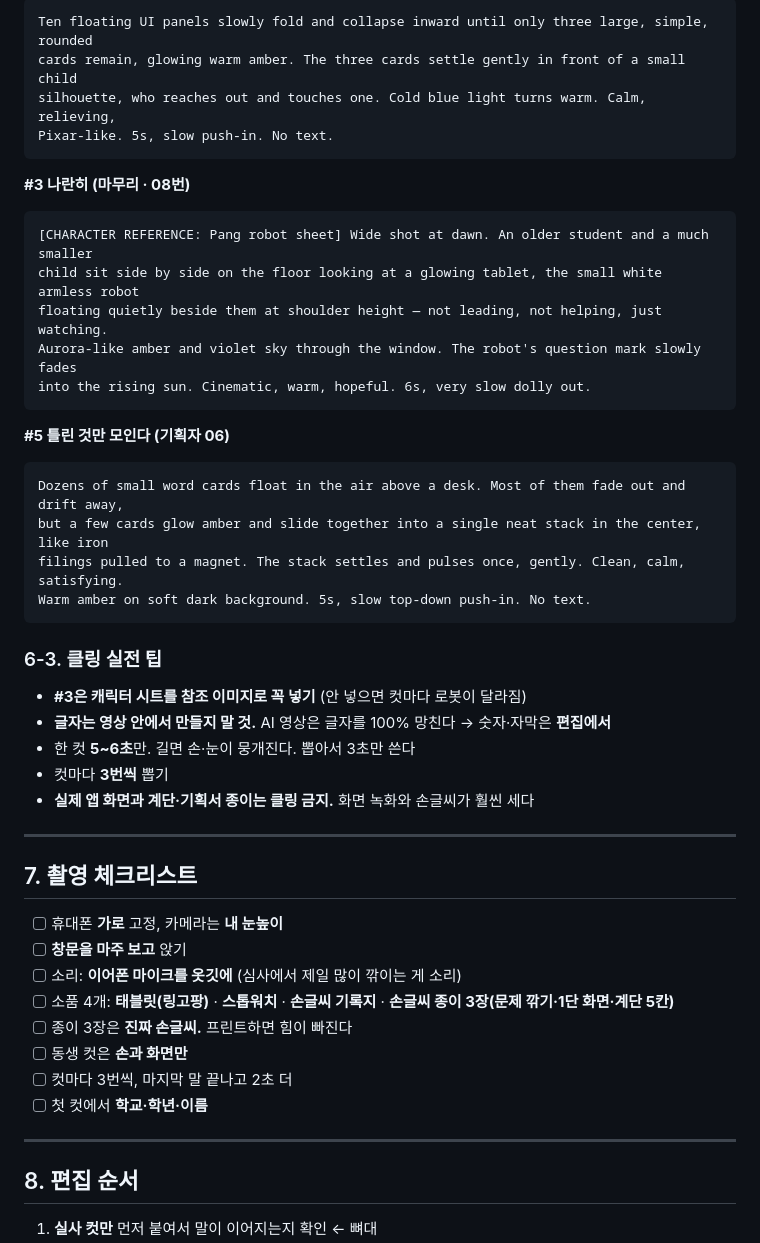
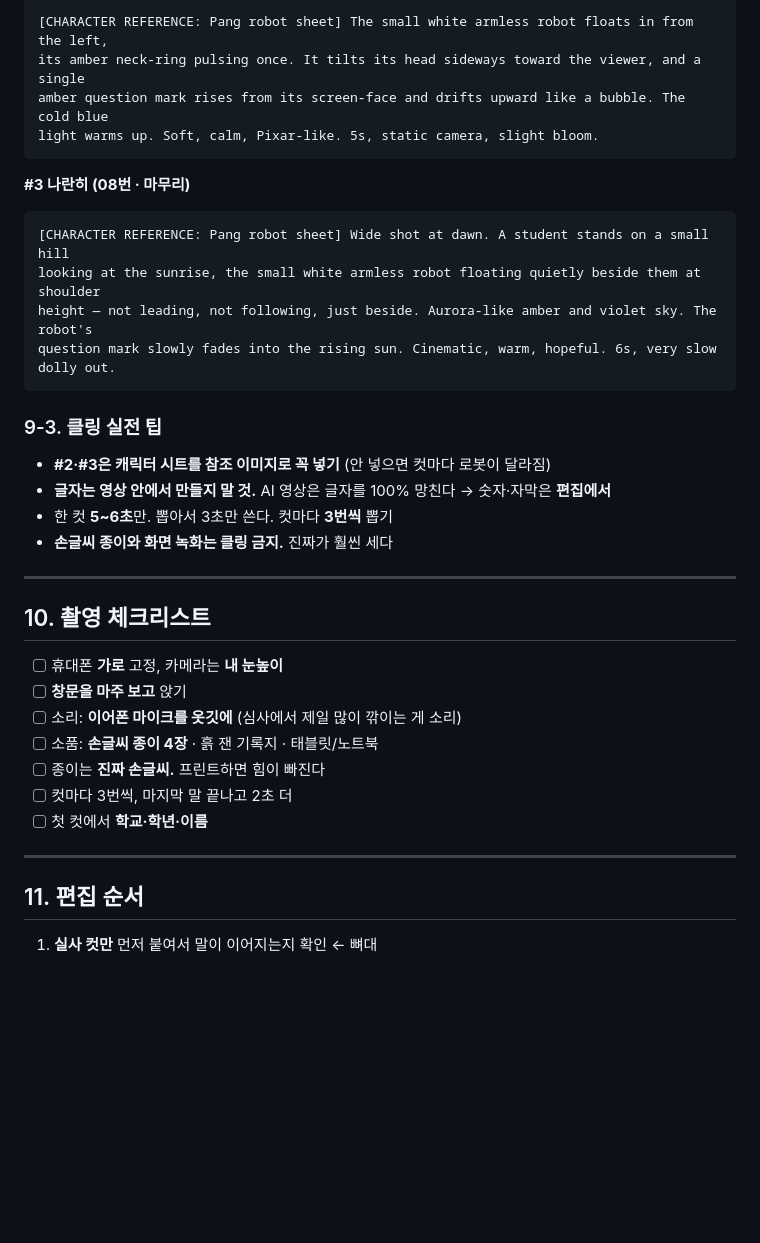
Before and after one commit to Collegenie-X/askback, a Markdown page: docs/movies/LG_AI청소년캠프_지원영상_기획.md, the part around one of its changes. Drawn GitHub-style; blank space fills up the shorter version.

````diff
--- a/docs/movies/LG_AI청소년캠프_지원영상_기획.md
+++ b/docs/movies/LG_AI청소년캠프_지원영상_기획.md
@@ -238,49 +199,38 @@ dramatic. 5s, orbiting camera. No text.
 ```
-Ten floating UI panels slowly fold and collapse inward until only three large, simple, rounded
-cards remain, glowing warm amber. The three cards settle gently in front of a small child
-silhouette, who reaches out and touches one. Cold blue light turns warm. Calm, relieving,
-Pixar-like. 5s, slow push-in. No text.
+[CHARACTER REFERENCE: Pang robot sheet] The small white armless robot floats in from the left,
+its amber neck-ring pulsing once. It tilts its head sideways toward the viewer, and a single
+amber question mark rises from its screen-face and drifts upward like a bubble. The cold blue
+light warms up. Soft, calm, Pixar-like. 5s, static camera, slight bloom.
 ```
 
-**#3 나란히 (마무리 · 08번)**
+**#3 나란히 (08번 · 마무리)**
 ```
-[CHARACTER REFERENCE: Pang robot sheet] Wide shot at dawn. An older student and a much smaller
-child sit side by side on the floor looking at a glowing tablet, the small white armless robot
-floating quietly beside them at shoulder height — not leading, not helping, just watching.
-Aurora-like amber and violet sky through the window. The robot's question mark slowly fades
-into the rising sun. Cinematic, warm, hopeful. 6s, very slow dolly out.
+[CHARACTER REFERENCE: Pang robot sheet] Wide shot at dawn. A student stands on a small hill
+looking at the sunrise, the small white armless robot floating quietly beside them at shoulder
+height — not leading, not following, just beside. Aurora-like amber and violet sky. The robot's
+question mark slowly fades into the rising sun. Cinematic, warm, hopeful. 6s, very slow dolly out.
 ```
 
-**#5 틀린 것만 모인다 (기획자 06)**
-```
-Dozens of small word cards float in the air above a desk. Most of them fade out and drift away,
-but a few cards glow amber and slide together into a single neat stack in the center, like iron
-filings pulled to a magnet. The stack settles and pulses once, gently. Clean, calm, satisfying.
-Warm amber on soft dark background. 5s, slow top-down push-in. No text.
-```
-
-### 6-3. 클링 실전 팁
-- **#3은 캐릭터 시트를 참조 이미지로 꼭 넣기** (안 넣으면 컷마다 로봇이 달라짐)
+### 9-3. 클링 실전 팁
+- **#2·#3은 캐릭터 시트를 참조 이미지로 꼭 넣기** (안 넣으면 컷마다 로봇이 달라짐)
 - **글자는 영상 안에서 만들지 말 것.** AI 영상은 글자를 100% 망친다 → 숫자·자막은 **편집에서**
-- 한 컷 **5~6초**만. 길면 손·눈이 뭉개진다. 뽑아서 3초만 쓴다
-- 컷마다 **3번씩** 뽑기
-- **실제 앱 화면과 계단·기획서 종이는 클링 금지.** 화면 녹화와 손글씨가 훨씬 세다
+- 한 컷 **5~6초**만. 뽑아서 3초만 쓴다. 컷마다 **3번씩** 뽑기
+- **손글씨 종이와 화면 녹화는 클링 금지.** 진짜가 훨씬 세다
 
 ---
 
-## 7. 촬영 체크리스트
+## 10. 촬영 체크리스트
 
 - [ ] 휴대폰 **가로** 고정, 카메라는 **내 눈높이**
 - [ ] **창문을 마주 보고** 앉기
 - [ ] 소리: **이어폰 마이크를 옷깃에** (심사에서 제일 많이 깎이는 게 소리)
-- [ ] 소품 4개: **태블릿(링고팡)** · **스톱워치** · **손글씨 기록지** · **손글씨 종이 3장(문제 깎기·1단 화면·계단 5칸)**
-- [ ] 종이 3장은 **진짜 손글씨.** 프린트하면 힘이 빠진다
-- [ ] 동생 컷은 **손과 화면만**
+- [ ] 소품: **손글씨 종이 4장** · 흙 잰 기록지 · 태블릿/노트북
+- [ ] 종이는 **진짜 손글씨.** 프린트하면 힘이 빠진다
 - [ ] 컷마다 3번씩, 마지막 말 끝나고 2초 더
 - [ ] 첫 컷에서 **학교·학년·이름**
 
 ---
 
-## 8. 편집 순서
+## 11. 편집 순서
 
 1. **실사 컷만** 먼저 붙여서 말이 이어지는지 확인 ← 뼈대
````
Also changed, not shown: other parts of docs/movies/LG_AI청소년캠프_지원영상_기획.md (+131 -158 lines).
